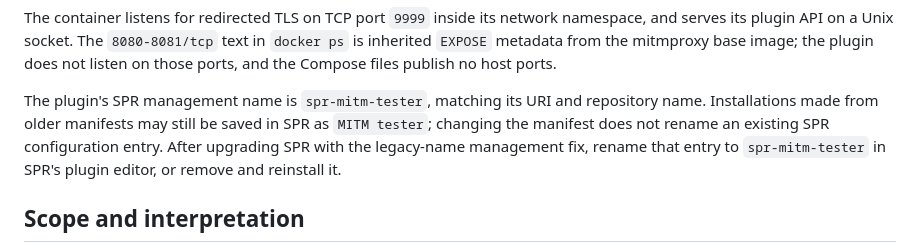
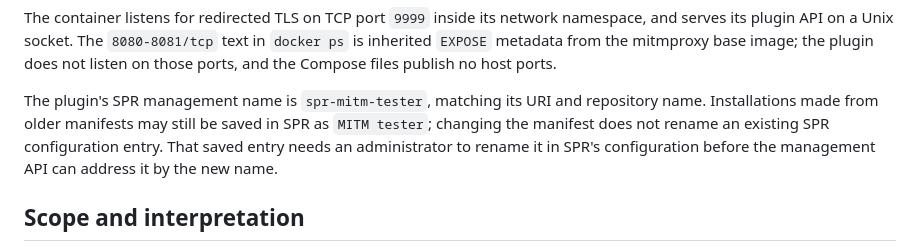
Before and after one commit to spr-networks/spr-mitm-tester, a Markdown page: README.md, the part around the change. GitHub-like rendering.

Commit message:
Clarify migration for saved legacy plugin names

```diff
--- a/README.md
+++ b/README.md
@@ -42,7 +42,7 @@ The sandboxed plugin UI reads only its own status, topology, and event endpoints
 
 The container listens for redirected TLS on TCP port `9999` inside its network namespace, and serves its plugin API on a Unix socket. The `8080-8081/tcp` text in `docker ps` is inherited `EXPOSE` metadata from the mitmproxy base image; the plugin does not listen on those ports, and the Compose files publish no host ports.
 
-The plugin's SPR management name is `spr-mitm-tester`, matching its URI and repository name. Installations made from older manifests may still be saved in SPR as `MITM tester`; changing the manifest does not rename an existing SPR configuration entry. After upgrading SPR with the legacy-name management fix, rename that entry to `spr-mitm-tester` in SPR's plugin editor, or remove and reinstall it.
+The plugin's SPR management name is `spr-mitm-tester`, matching its URI and repository name. Installations made from older manifests may still be saved in SPR as `MITM tester`; changing the manifest does not rename an existing SPR configuration entry. That saved entry needs an administrator to rename it in SPR's configuration before the management API can address it by the new name.
 
 ## Scope and interpretation
 
```
